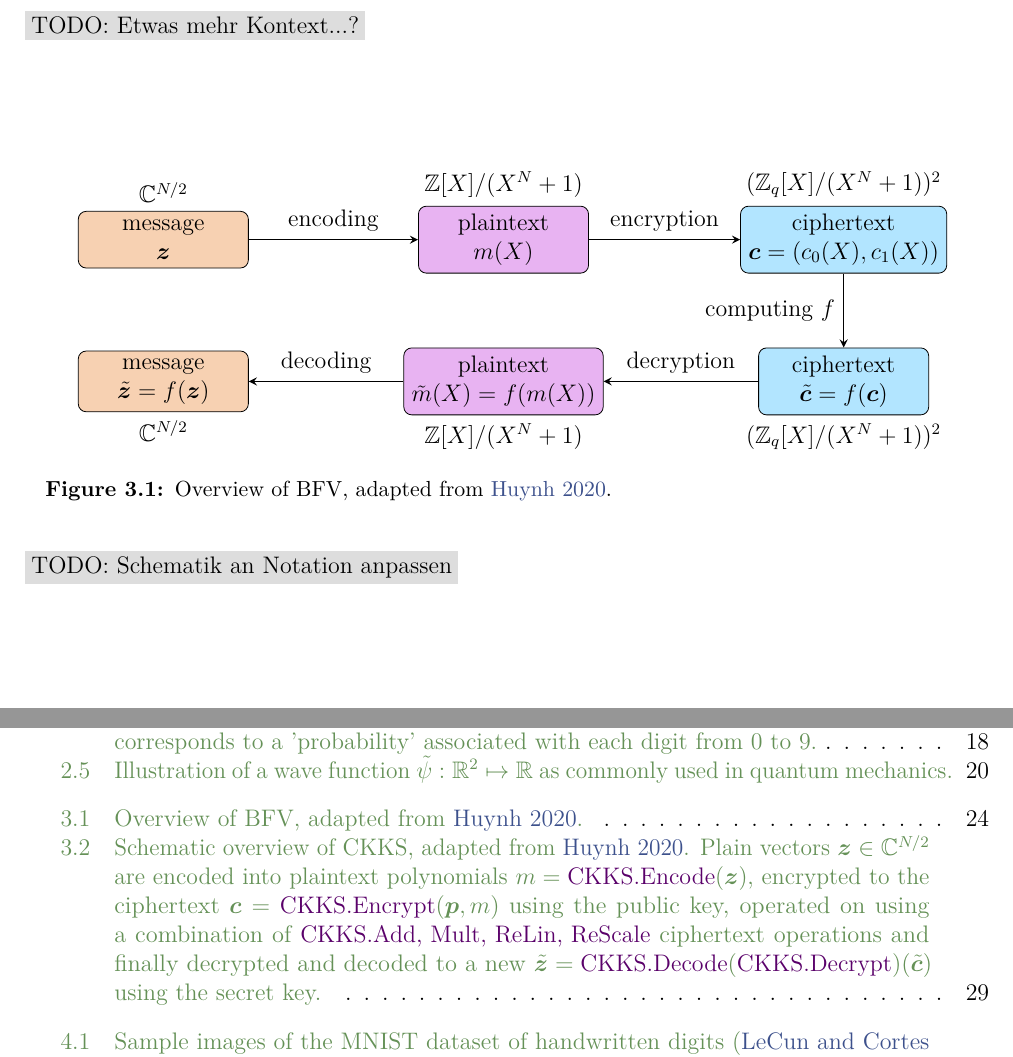
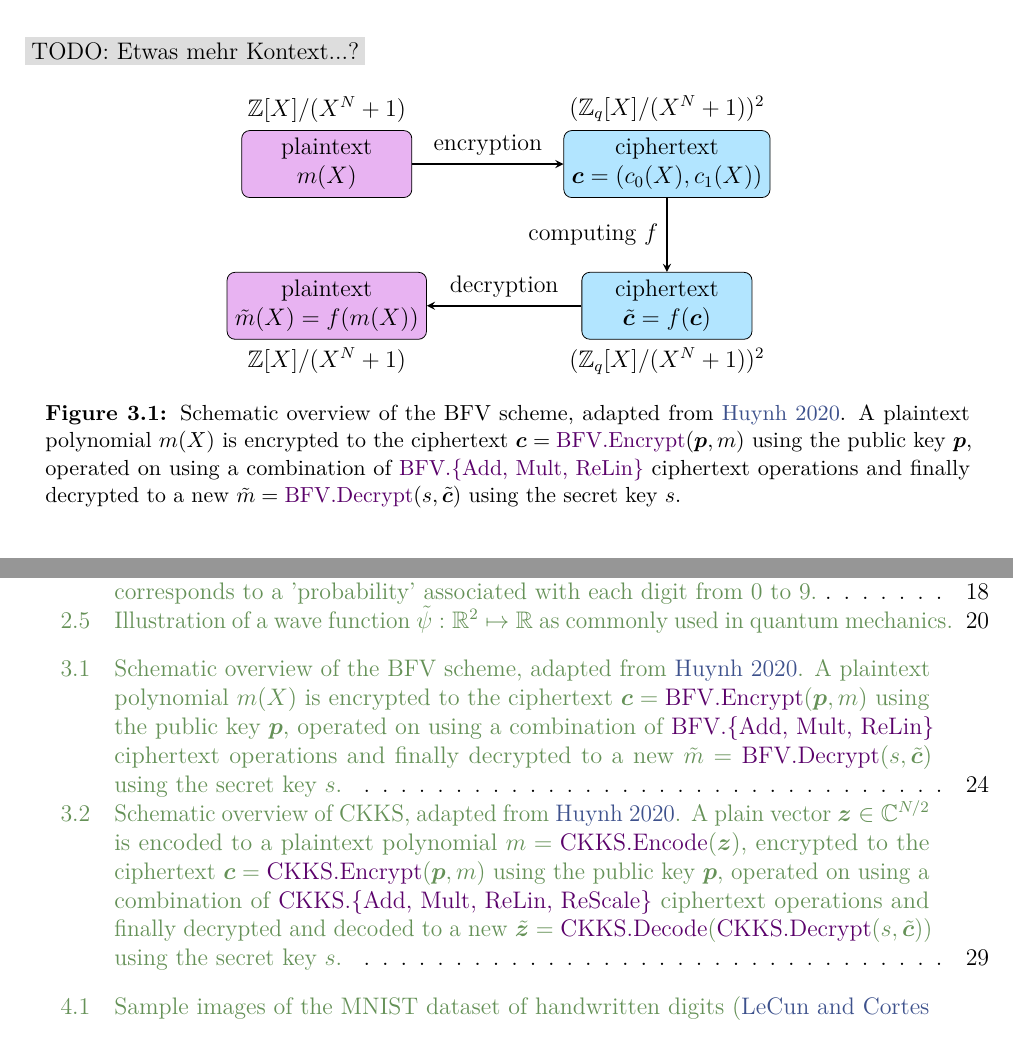
Before and after one commit to MrP01/BachelorsThesis, a LaTeX thesis (thesis/thesis.tex, which reads thesis/chapters/homomorphic-encryption.tex, thesis/figures/ckks-schematic.tex): two parts of pages 24 and 50 of 53, joined at a grey line, cut so that both start at the same text. The pictures show the PDF file thesis/thesis.pdf that the author committed with the source.

Commit message:
update BFV schematic and descriptions

```diff
--- a/thesis/chapters/homomorphic-encryption.tex
+++ b/thesis/chapters/homomorphic-encryption.tex
@@ -150,10 +150,12 @@ To summarise the parameters and variables, a brief overview of all used symbols
 \begin{figure}[H]
   \centering
   \inputtikz{figures/bfv-schematic}
-  \caption{Overview of BFV, adapted from \cite{2020-cryptotree}.}
+  \caption{
+    Schematic overview of the BFV scheme, adapted from \cite{2020-cryptotree}.
+    A plaintext polynomial $m(X)$ is encrypted to the ciphertext $\vec{c} = \cryptop{BFV.Encrypt}(\vec{p}, m)$ using the public key $\vec{p}$, operated on using a combination of \cryptop{BFV.\{Add, Mult, ReLin\}} ciphertext operations and finally decrypted to a new $\tilde{m} = \cryptop{BFV.Decrypt}(s, \tilde{\vec{c}})$ using the secret key $s$.
+  }
   \label{fig:bfv-overview}
 \end{figure}
-\todo{Schematik an Notation anpassen}
 
 \begin{theorem}{BFV encryption is homomorphic with respect to addition}{bfv-enc-is-homomorphic}
   \cryptop{BFV.Encrypt} should encrypt in such a way that the addition algebra can be retained even in the transformed space, showing that we can indeed refer to it as \hyperref[def:ring-homomorphism]{homomorphic} encryption.
@@ -356,7 +356,10 @@ To summarise the parameters and variables, a brief overview of all used symbols
 \begin{figure}[H]
   \centering
   \inputtikz{figures/ckks-schematic}
-  \caption{Schematic overview of CKKS, adapted from \cite{2020-cryptotree}. Plain vectors $\vec{z} \in \C^{N/2}$ are encoded into plaintext polynomials $m = \cryptop{CKKS.Encode}(\vec{z})$, encrypted to the ciphertext $\vec{c} = \cryptop{CKKS.Encrypt}(\vec{p}, m)$ using the public key, operated on using a combination of \cryptop{CKKS.{Add, Mult, ReLin, ReScale}} ciphertext operations and finally decrypted and decoded to a new $\tilde{\vec{z}} = \cryptop{CKKS.Decode}(\cryptop{CKKS.Decrypt})(\tilde{\vec{c}})$ using the secret key.}
+  \caption{
+    Schematic overview of CKKS, adapted from \cite{2020-cryptotree}.
+    A plain vector $\vec{z} \in \C^{N/2}$ is encoded to a plaintext polynomial $m = \cryptop{CKKS.Encode}(\vec{z})$, encrypted to the ciphertext $\vec{c} = \cryptop{CKKS.Encrypt}(\vec{p}, m)$ using the public key $\vec{p}$, operated on using a combination of \cryptop{CKKS.\{Add, Mult, ReLin, ReScale\}} ciphertext operations and finally decrypted and decoded to a new $\tilde{\vec{z}} = \cryptop{CKKS.Decode}(\cryptop{CKKS.Decrypt}(s, \tilde{\vec{c}}))$ using the secret key $s$.
+  }
   \label{fig:ckks-overview}
 \end{figure}
 
--- a/thesis/figures/ckks-schematic.tex
+++ b/thesis/figures/ckks-schematic.tex
@@ -16,8 +16,8 @@
   \draw (m2.south) node[below]{$\C^{N/2}$};
   \draw (p.north) node[above]{$\Z[X]/(X^N + 1)$};
   \draw (p2.south) node[below]{$\Z[X]/(X^N + 1)$};
-  \draw (c.north) node[above]{$(\Z_q[X]/(X^N + 1))^2$};
-  \draw (c2.south) node[below]{$(\Z_q[X]/(X^N + 1))^2$};
+  \draw (c.north) node[above]{$(\Z_{q_L}[X]/(X^N + 1))^2$};
+  \draw (c2.south) node[below]{$(\Z_{q_L}[X]/(X^N + 1))^2$};
 
   \draw [arrow] (m) -- node[anchor=south] {encoding} (p) ;
   \draw [arrow] (p) -- node[anchor=south] {encryption} (c);
```
Also changed, not shown: thesis/figures/bfv-schematic.tex (+0 -8 lines), thesis/thesis.pdf, thesis/chapters/homomorphic-encryption.tex (8 more changed lines).
